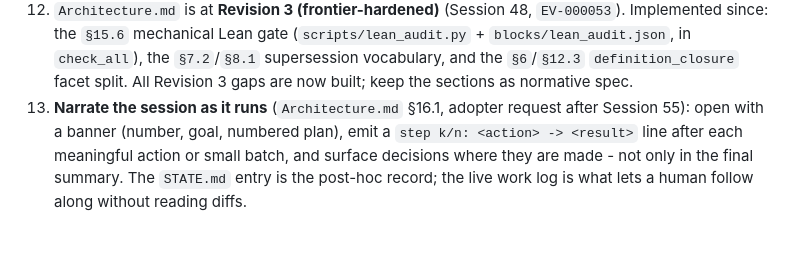
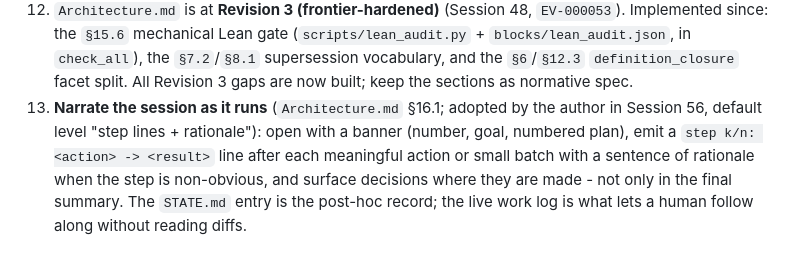
Before and after one commit to encosllo/MSLang, a Markdown page: STATE.md, the part around the change. Drawn GitHub-style.

```diff
--- a/STATE.md
+++ b/STATE.md
@@ -2560,9 +2560,11 @@ not formalized; the comparator agreed it is not part of the assertion.
     `§7.2`/`§8.1` supersession vocabulary, and the `§6`/`§12.3`
     `definition_closure` facet split. All Revision 3 gaps are now built; keep
     the sections as normative spec.
-13. **Narrate the session as it runs** (`Architecture.md` §16.1, adopter
-    request after Session 55): open with a banner (number, goal, numbered plan),
-    emit a `step k/n: <action> -> <result>` line after each meaningful action or
-    small batch, and surface decisions where they are made - not only in the
-    final summary. The `STATE.md` entry is the post-hoc record; the live work
-    log is what lets a human follow along without reading diffs.
+13. **Narrate the session as it runs** (`Architecture.md` §16.1; adopted by the
+    author in Session 56, default level "step lines + rationale"): open with a
+    banner (number, goal, numbered plan), emit a `step k/n: <action> -> <result>`
+    line after each meaningful action or small batch with a sentence of
+    rationale when the step is non-obvious, and surface decisions where they are
+    made - not only in the final summary. The `STATE.md` entry is the post-hoc
+    record; the live work log is what lets a human follow along without reading
+    diffs.
```
Also changed, not shown: Architecture.md (+3 -1 lines).
